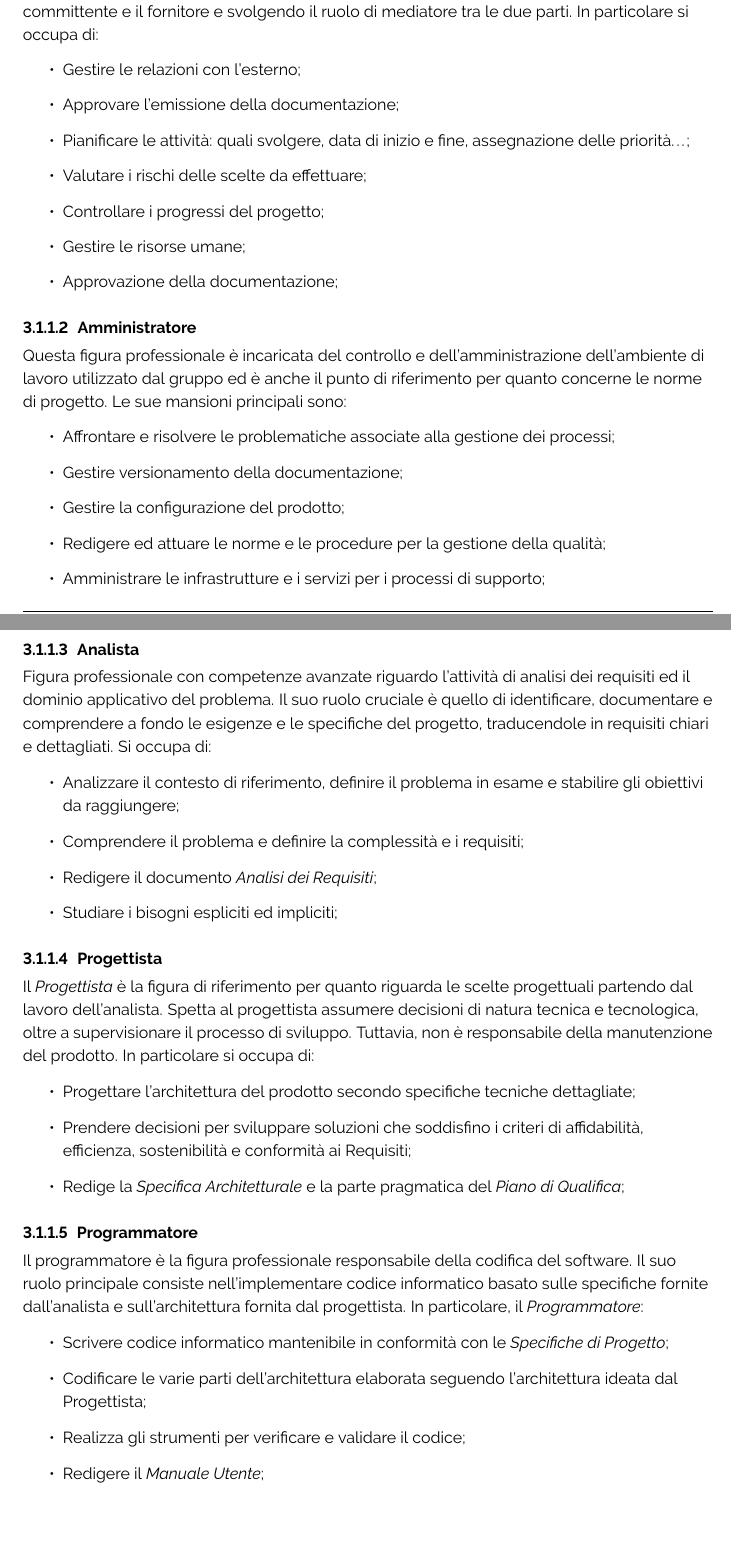
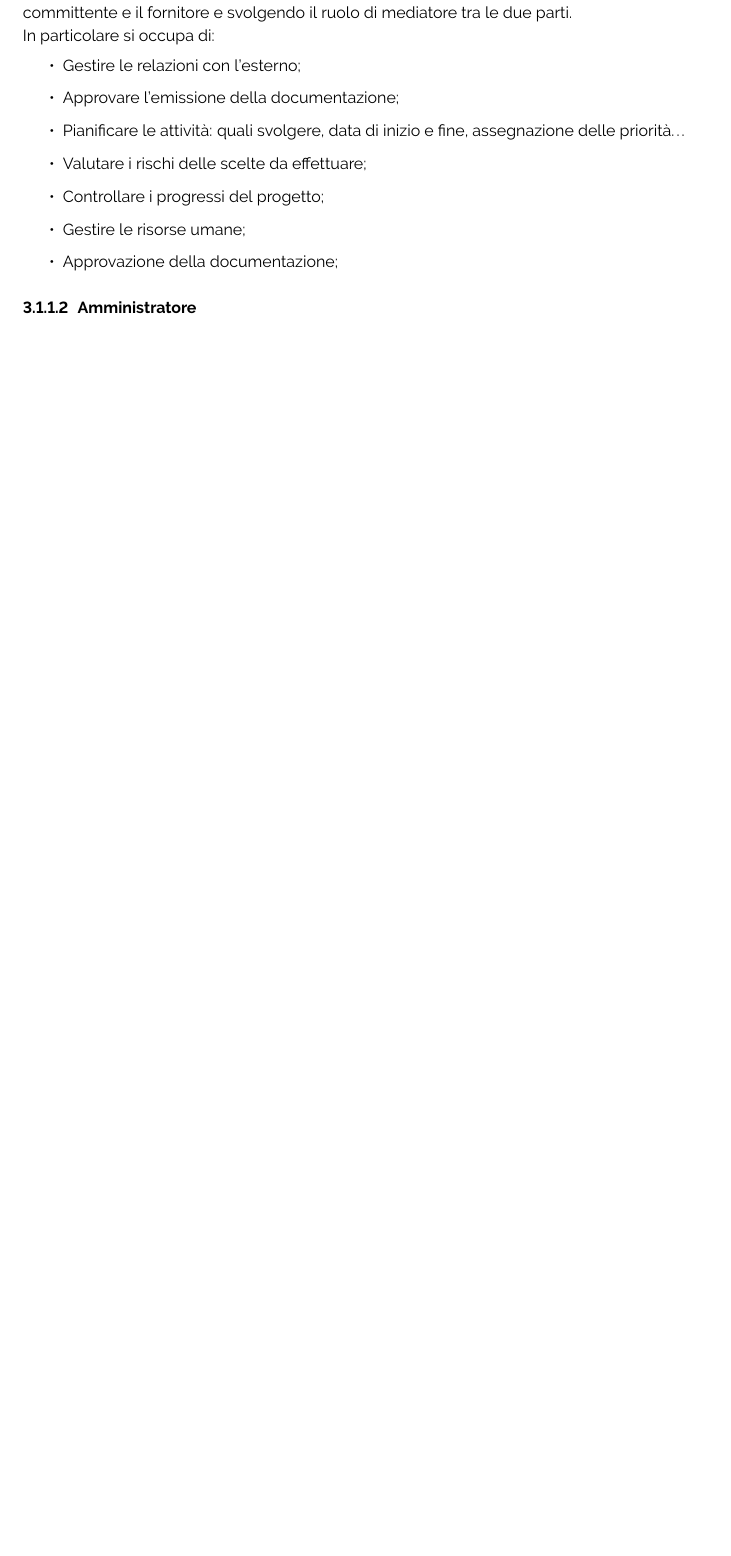
Before and after one commit to ByteOps-swe/Sorgente-documenti, a LaTeX document (Documents/RTB/Norme di progetto/Norme di progetto.tex): two parts of pages 15 and 16 of 18 before the commit and part of page 15 of 17 after it, the two joined at a grey line, cut so that both start at the same text, the shorter picture padded with empty space. Compiled offline with pdfLaTeX.

Commit message:
correzione

```diff
--- a/Documents/RTB/Norme di progetto/Norme di progetto.tex
+++ b/Documents/RTB/Norme di progetto/Norme di progetto.tex
@@ -461,39 +461,12 @@ Il seguente capitolo copre i ruoli di progetto, le modalità di comunicazione in
     \end{itemize}
-        \paragraph{Responsabile}\label{responsabile} Figura fondamentale che coordina il gruppo, fungendo da punto di riferimento per il committente e il fornitore e svolgendo il ruolo di mediatore tra le due parti. In particolare si occupa di:
+        \paragraph{Responsabile} Figura fondamentale che coordina il gruppo, fungendo da punto di riferimento per il committente e il fornitore e svolgendo il ruolo di mediatore tra le due parti.\\
+        In particolare si occupa di:
         \begin{itemize}
             \item Gestire le relazioni con l'esterno;
             \item Approvare l'emissione della documentazione;
-            \item Pianificare le attività: quali svolgere, data di inizio e fine, assegnazione delle priorità\dots;
+            \item Pianificare le attività: quali svolgere, data di inizio e fine, assegnazione delle priorità\dots
             \item Valutare i rischi delle scelte da effettuare;
             \item Controllare i progressi del progetto;
             \item Gestire le risorse umane;
             \item Approvazione della documentazione;
         \end{itemize}
-        \paragraph{Amministratore}\label{amministratore}Questa figura professionale è incaricata del controllo e dell'amministrazione dell'ambiente di lavoro utilizzato dal gruppo ed è anche il punto di riferimento per quanto concerne le norme di progetto. Le sue mansioni principali sono:
-        \begin{itemize}
-            \item Affrontare e risolvere le problematiche associate alla gestione dei processi;
-            \item Gestire versionamento della documentazione;
-            \item Gestire la configurazione del prodotto;
-            \item Redigere ed attuare le norme e le procedure per la gestione della qualità;
-            \item Amministrare le infrastrutture e i servizi per i processi di supporto;
-        \end{itemize}
-        \paragraph{Analista}\label{analista}Figura professionale con competenze avanzate riguardo l'attività di analisi dei requisiti ed il dominio applicativo del problema. Il suo ruolo cruciale è quello di identificare, documentare e comprendere a fondo le esigenze e le specifiche del progetto, traducendole in requisiti chiari e dettagliati. Si occupa di:
-        \begin{itemize}
-            \item Analizzare il contesto di riferimento, definire il problema in esame e stabilire gli obiettivi da raggiungere;
-            \item Comprendere il problema e definire la complessità e i requisiti;
-            \item Redigere il documento \textit{Analisi dei Requisiti};
-            \item Studiare i bisogni espliciti ed impliciti;
-        \end{itemize}
-        \paragraph{Progettista}\label{progettista}Il \textit{Progettista} è la figura di riferimento per quanto riguarda le scelte progettuali partendo dal lavoro dell'analista. Spetta al progettista assumere decisioni di natura tecnica e tecnologica, oltre a supervisionare il processo di sviluppo. Tuttavia, non è responsabile della manutenzione del prodotto. In particolare si occupa di:
-            \begin{itemize}
-            \item Progettare l'architettura del prodotto secondo specifiche tecniche dettagliate;
-            \item Prendere decisioni per sviluppare soluzioni che soddisfino i criteri di affidabilità, efficienza, sostenibilità e conformità ai Requisiti;
-            \item Redige la \textit{Specifica Architetturale} e la parte pragmatica del \textit{Piano di Qualifica};
-        \end{itemize}
-        \paragraph{Programmatore}\label{programmatore}Il programmatore è la figura professionale responsabile della codifica del software. Il suo ruolo principale consiste nell'implementare codice informatico basato sulle specifiche fornite dall'analista e sull'architettura fornita dal progettista. In particolare, il \textit{Programmatore}:
-        \begin{itemize}
-            \item Scrivere codice informatico mantenibile in conformità con le \textit{Specifiche di Progetto};
-            \item Codificare le varie parti dell'architettura elaborata seguendo l'architettura ideata dal Progettista;
-            \item Realizza gli strumenti per verificare e validare il codice;
-            \item Redigere il \textit{Manuale Utente};
-        \end{itemize}
@@ -507,3 +474,4 @@ Il seguente capitolo copre i ruoli di progetto, le modalità di comunicazione in
+    \paragraph{Amministratore} -
 
     \subsection{Comunicazione}
     Il gruppo \textit{ByteOps} mantiene comunicazioni attive, sia interne che esterne al team, le quali possono essere sincrone o asincrone a seconda delle necessità.
```
Also changed, not shown: Documents/RTB/Norme di progetto/Norme di progetto.tex (26 more changed lines).
